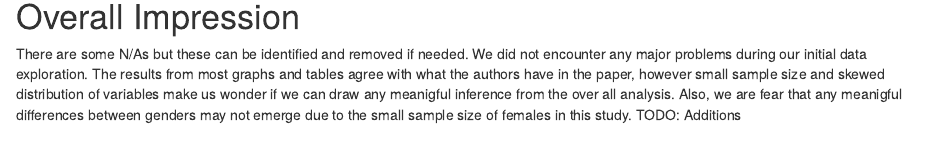
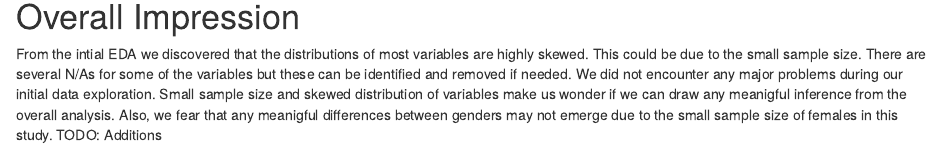
Before and after one commit to Exitare/ParkinsonPaper, an R Markdown document (R_Project/P3.Rmd): the page in a window 1100 px wide, from 6300 px down. Rendered offline with R 4.5, knitr and Pandoc, with nearby package versions; some code elsewhere in the file could not run offline.

Commit message:
Update P3.Rmd

````diff
--- a/R_Project/P3.Rmd
+++ b/R_Project/P3.Rmd
@@ -272,5 +272,5 @@ ggplot(patientStudy, aes(x=Group, y=Nois_FilledPause)) +
 ```
 
 # Overall Impression
-There are some N/As but these can be identified and removed if needed.  We did not encounter any major problems during our initial data exploration. The results from most graphs and tables agree with what the authors have in the paper, however small sample size and skewed distribution of variables make us wonder if we can draw any meanigful inference from the over all analysis. Also, we are fear that any meanigful differences between genders may not emerge due to the small sample size of females in this study.
+From the intial EDA we discovered that the distributions of most variables are highly skewed. This could be due to the small sample size. There are several N/As for some of the variables but these can be identified and removed if needed.  We did not encounter any major problems during our initial data exploration. Small sample size and skewed distribution of variables make us wonder if we can draw any meanigful inference from the overall analysis. Also, we fear that any meanigful differences between genders may not emerge due to the small sample size of females in this study.
 TODO: Additions
````
